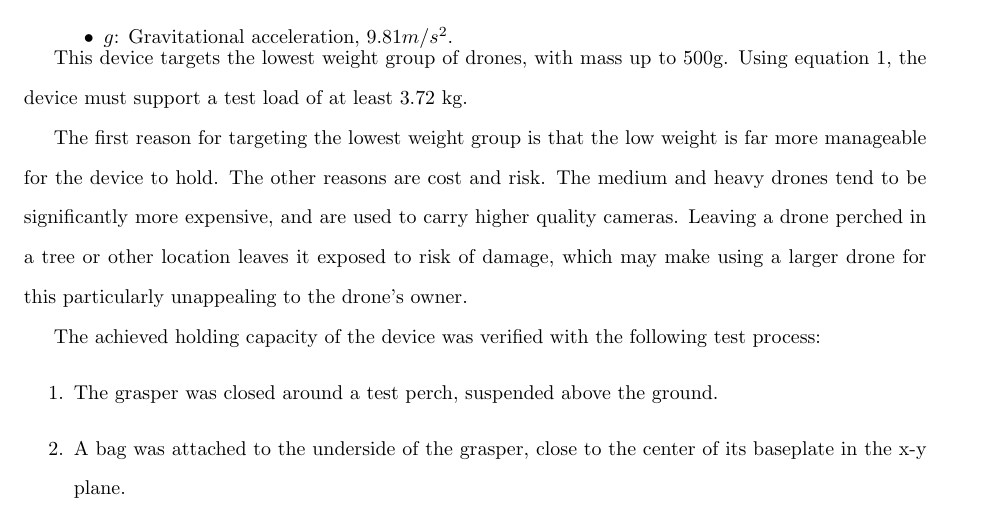
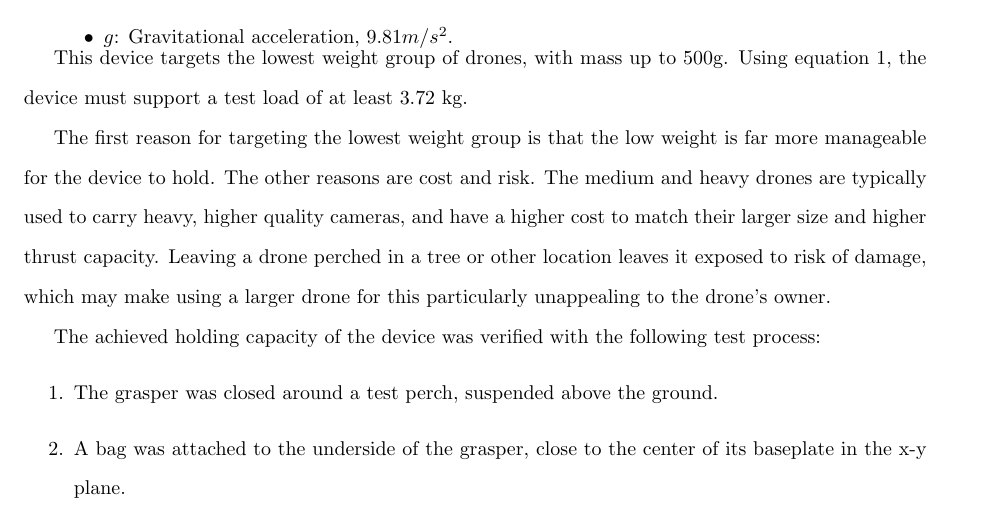
Before and after one commit to wyattbarber/Thesis-Writing, a LaTeX document (Manuscript.tex, which reads sections/methods/hardware.tex): part of page 34 of 88, cut so that both start at the same text. Compiled offline with pdfLaTeX.

Commit message:
More misc. fixes

```diff
--- a/sections/methods/hardware.tex
+++ b/sections/methods/hardware.tex
@@ -212,8 +212,9 @@ This device targets the lowest weight group of drones, with mass up to 500g. Usi
 the device must support a test load of at least 3.72 kg.
 
 The first reason for targeting the lowest weight group is that the low weight is far more
-manageable for the device to hold. The other reasons are cost and risk. The medium and heavy drones tend to be significantly
-more expensive, and are used to carry higher quality cameras. Leaving a drone perched in a tree or other location leaves
+manageable for the device to hold. The other reasons are cost and risk. The medium and heavy drones are typically used to carry
+heavy, higher quality cameras, and have a higher cost to match their larger size and higher thrust capacity.
+Leaving a drone perched in a tree or other location leaves
 it exposed to risk of damage, which may make using a larger drone for this particularly unappealing to the drone's owner.
 
 The achieved holding capacity of the device was verified with the following test process:
```
